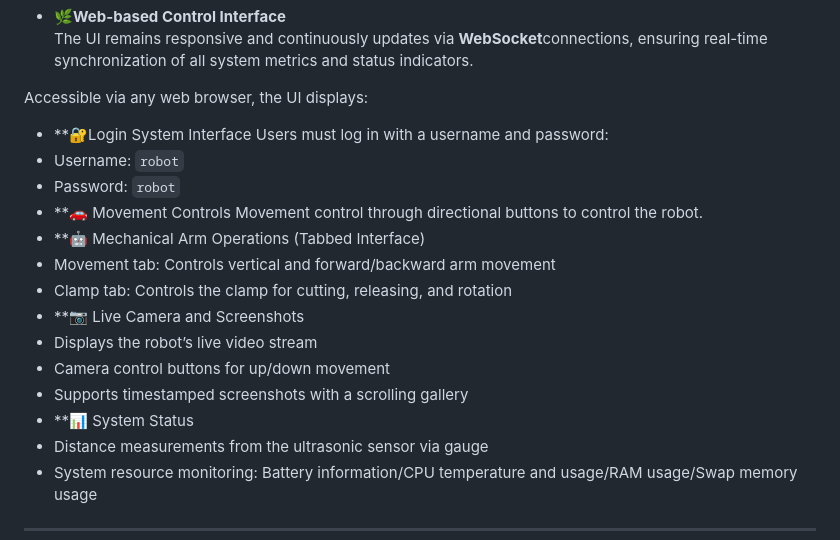
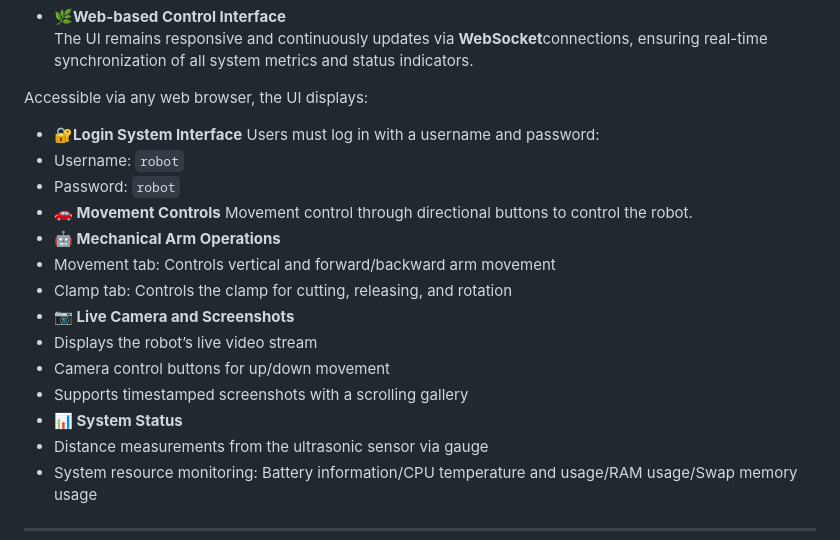
Before and after one commit to RickyElE/Team18_Robot_Prj, a Markdown page: README.md, the part around the change. Rendered like a GitHub page.

```diff
--- a/README.md
+++ b/README.md
@@ -30,20 +30,20 @@ The UI remains responsive and continuously updates via **WebSocket**connections,
 
 Accessible via any web browser, the UI displays:
 
-- **🔐Login System Interface
+- **🔐Login System Interface**
 Users must log in with a username and password:
 - Username: `robot`
 - Password: `robot`
-- **🚗 Movement Controls
+- **🚗 Movement Controls**
 Movement control through directional buttons to control the robot.
-- **🤖 Mechanical Arm Operations (Tabbed Interface)
+- **🤖 Mechanical Arm Operations**
 - Movement tab: Controls vertical and forward/backward arm movement
 - Clamp tab: Controls the clamp for cutting, releasing, and rotation
-- **📷 Live Camera and Screenshots
+- **📷 Live Camera and Screenshots**
 - Displays the robot’s live video stream
 - Camera control buttons for up/down movement
 - Supports timestamped screenshots with a scrolling gallery
-- **📊 System Status
+- **📊 System Status**
 - Distance measurements from the ultrasonic sensor via gauge
 - System resource monitoring: Battery information/CPU temperature and usage/RAM usage/Swap memory usage
 
```
